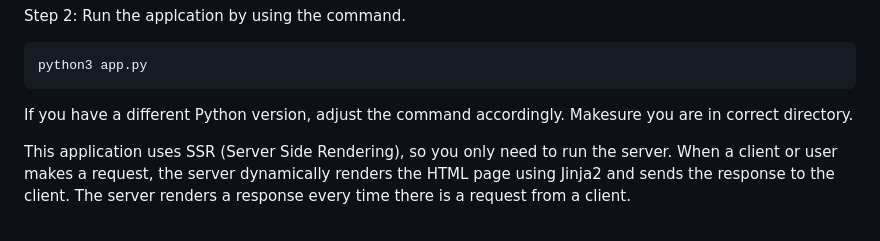
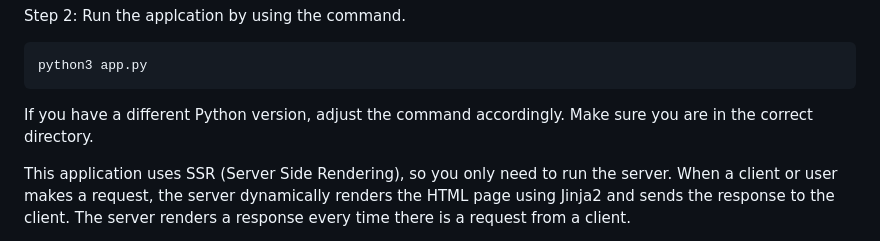
Before and after one commit to parth-bh/kanban-ssr, a Markdown page: readme.md, the part around the change. Rendered like a GitHub page.

````diff
--- a/readme.md
+++ b/readme.md
@@ -69,7 +69,7 @@ Step 2: Run the applcation by using the command.
 ```
 python3 app.py
 ```
-If you have a different Python version, adjust the command accordingly. Makesure you are in correct directory.
+If you have a different Python version, adjust the command accordingly. Make sure you are in the correct directory.
 
 This application uses SSR (Server Side Rendering), so you only need to run the server. When a client or user makes a request, the server dynamically renders the HTML page using Jinja2 and sends the response to the client. The server renders a response every time there is a request from a client.
 
````
